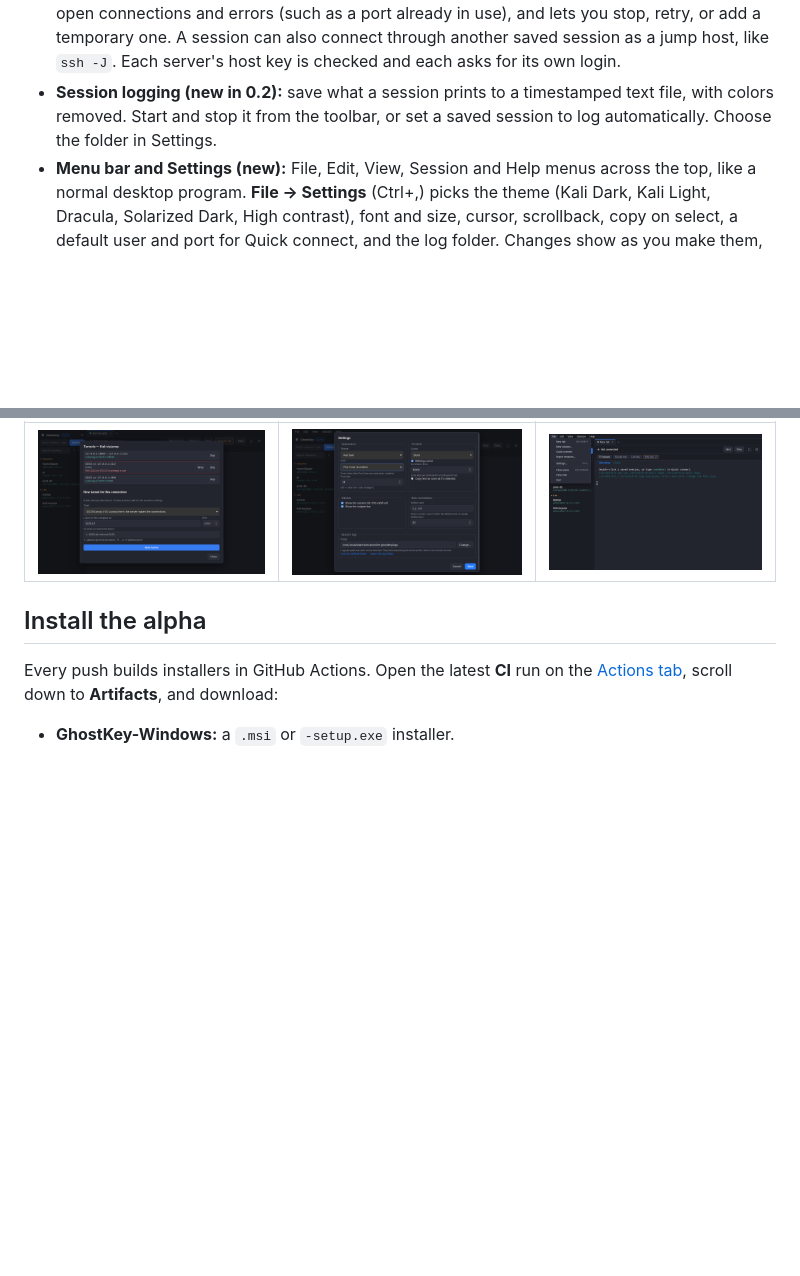
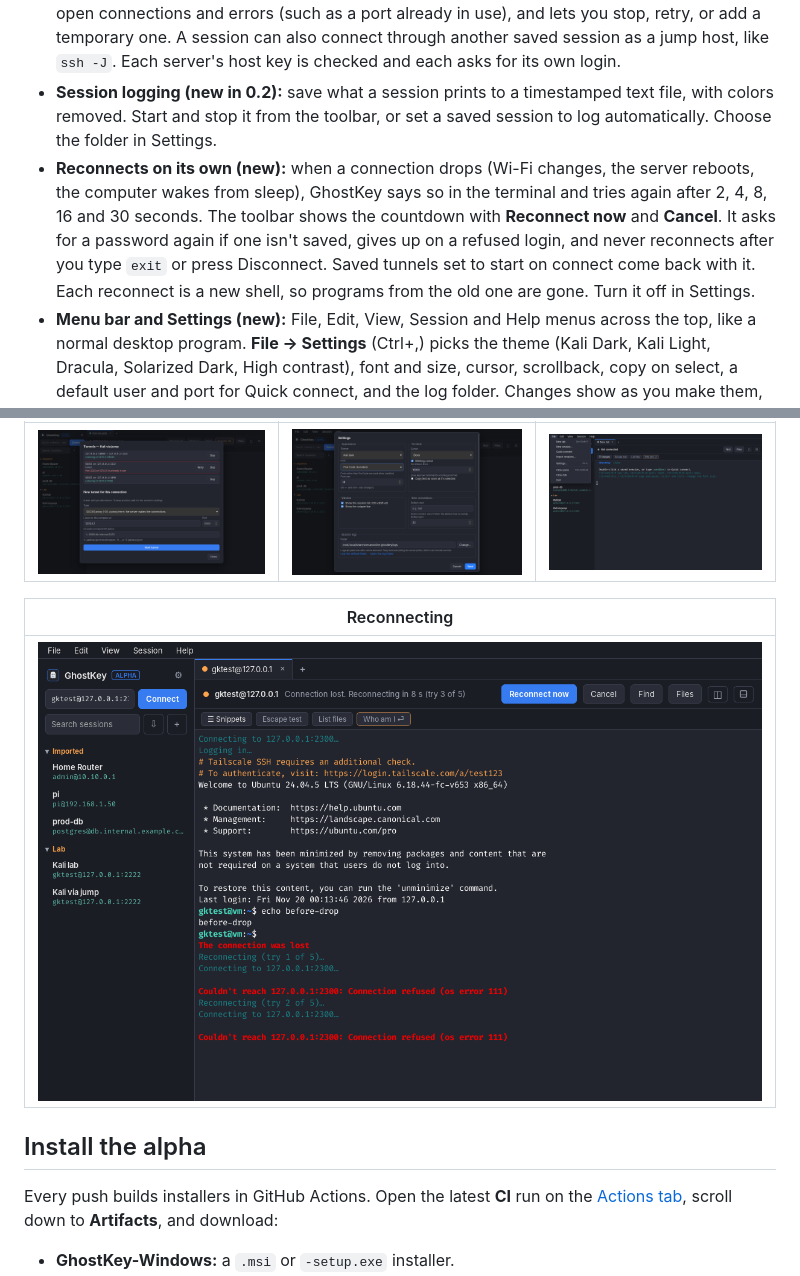
Before and after one commit to Anon0ne/GhostKey, a Markdown page: README.md, 2 parts joined by grey strips. GitHub-like rendering; pictures changed too: docs/screenshots/reconnect.png (added); blank space fills up the shorter version.

Commit message:
Reconnect on its own after a dropped connection (#19)
* Menu bar and Settings screen with themes

* Track the beta feature queue in the roadmap

* Reconnect on its own after a dropped connection (F10)

```diff
--- a/README.md
+++ b/README.md
@@ -19,6 +19,7 @@ A modern SSH client for Windows and Linux that looks like the Kali Linux termina
 - **File browser (new):** press **Files** (Ctrl+Shift+E) to browse the server over SFTP beside the terminal, using the same login. Download files to a folder you pick, upload with the ⇧ button or by dropping files on the panel, and create folders, rename, or delete. Each transfer shows its progress and can be cancelled. A file is written under a temporary name and renamed only when it is complete, and GhostKey asks before replacing an existing file. Folders can't be transferred yet. If a server has no SFTP, the panel says so and the terminal is unaffected.
 - **Tunnels and jump hosts (new):** save port forwards with a session: local (`-L`), remote (`-R`), and SOCKS proxies (`-D`). You can type them the OpenSSH way, such as `-L 8080:db:5432`. They start when the session connects, listen on 127.0.0.1 unless you explicitly allow other computers, and stop when it disconnects. **Tunnels** in the toolbar shows each tunnel's address, open connections and errors (such as a port already in use), and lets you stop, retry, or add a temporary one. A session can also connect through another saved session as a jump host, like `ssh -J`. Each server's host key is checked and each asks for its own login.
 - **Session logging (new in 0.2):** save what a session prints to a timestamped text file, with colors removed. Start and stop it from the toolbar, or set a saved session to log automatically. Choose the folder in Settings.
+- **Reconnects on its own (new):** when a connection drops (Wi-Fi changes, the server reboots, the computer wakes from sleep), GhostKey says so in the terminal and tries again after 2, 4, 8, 16 and 30 seconds. The toolbar shows the countdown with **Reconnect now** and **Cancel**. It asks for a password again if one isn't saved, gives up on a refused login, and never reconnects after you type `exit` or press Disconnect. Saved tunnels set to start on connect come back with it. Each reconnect is a new shell, so programs from the old one are gone. Turn it off in Settings.
 - **Menu bar and Settings (new):** File, Edit, View, Session and Help menus across the top, like a normal desktop program. **File → Settings** (Ctrl+,) picks the theme (Kali Dark, Kali Light, Dracula, Solarized Dark, High contrast), font and size, cursor, scrollback, copy on select, a default user and port for Quick connect, and the log folder. Changes show as you make them, and Cancel puts them back. **View** hides the session list (Ctrl+Shift+B) or the snippet bar.
 
 | Tailscale sign-in | New host key | Session editor |
@@ -32,6 +33,10 @@ A modern SSH client for Windows and Linux that looks like the Kali Linux termina
 | Tunnels | Settings | Menu bar |
 | --- | --- | --- |
 | ![Live tunnels with one port already in use](docs/screenshots/tunnels.png) | ![Settings](docs/screenshots/settings.png) | ![File menu](docs/screenshots/menu-bar.png) |
+
+| Reconnecting |
+| --- |
+| ![Reconnecting after the connection dropped](docs/screenshots/reconnect.png) |
 
 ## Install the alpha
 
```
Also changed, not shown: docs/FEATURE_ROADMAP.md (+11 -1 lines), 8 other files.
